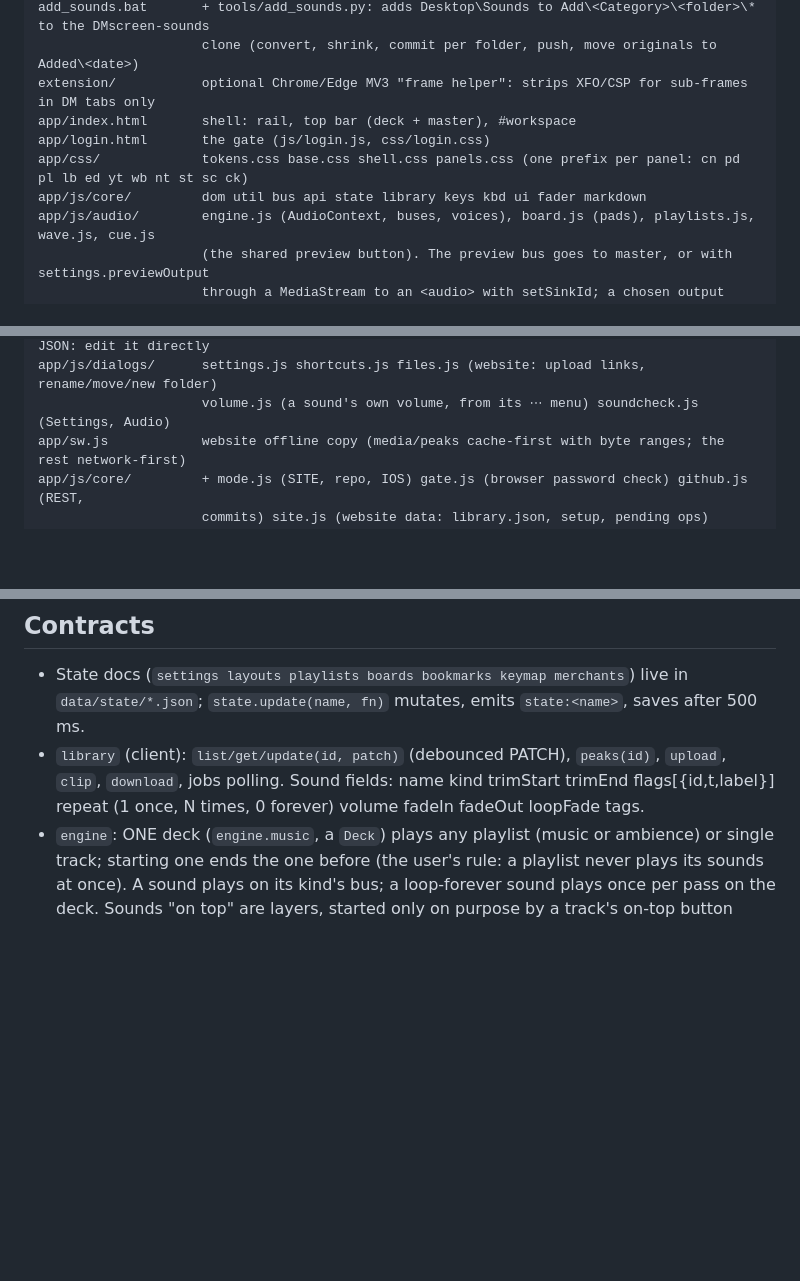
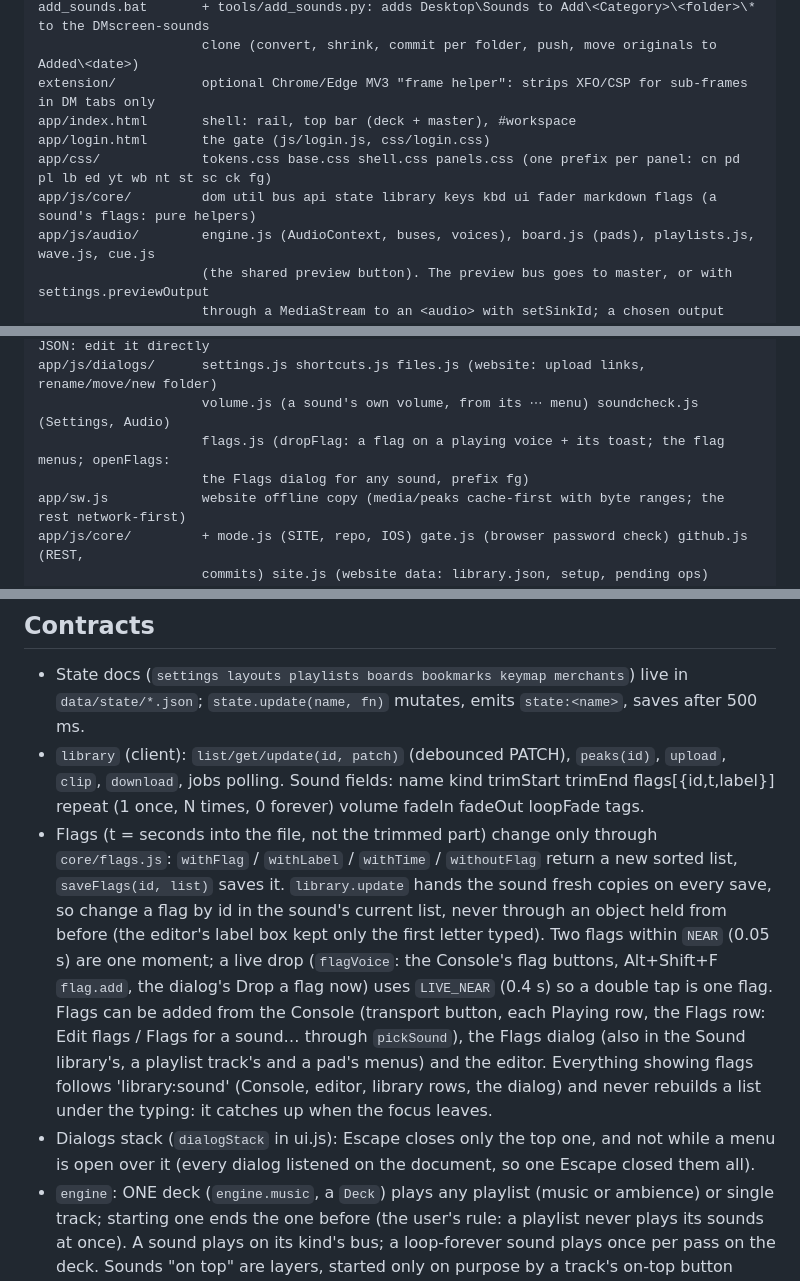
Before and after one commit to blobberus/DMscreen, a Markdown page: CLAUDE.md, 3 parts joined by grey strips. GitHub-like rendering; blank space fills up the shorter version.

Commit message:
CLAUDE.md: the flags contract and the dialog stack
core/flags.js and dialogs/flags.js in the layout (prefix fg), and a contract:
flags change only through the helpers, by id in the sound's current list
(library.update hands out fresh copies), NEAR vs LIVE_NEAR, every place that
adds them, the 'library:sound' following rule; Escape and stacked dialogs.

Co-Authored-By: Claude Opus 5.5 <noreply@anthropic.com>

```diff
--- a/CLAUDE.md
+++ b/CLAUDE.md
@@ -45,8 +45,8 @@ add_sounds.bat       + tools/add_sounds.py: adds Desktop\Sounds to Add\<Category
 extension/           optional Chrome/Edge MV3 "frame helper": strips XFO/CSP for sub-frames in DM tabs only
 app/index.html       shell: rail, top bar (deck + master), #workspace
 app/login.html       the gate (js/login.js, css/login.css)
-app/css/             tokens.css base.css shell.css panels.css (one prefix per panel: cn pd pl lb ed yt wb nt st sc ck)
-app/js/core/         dom util bus api state library keys kbd ui fader markdown
+app/css/             tokens.css base.css shell.css panels.css (one prefix per panel: cn pd pl lb ed yt wb nt st sc ck fg)
+app/js/core/         dom util bus api state library keys kbd ui fader markdown flags (a sound's flags: pure helpers)
 app/js/audio/        engine.js (AudioContext, buses, voices), board.js (pads), playlists.js, wave.js, cue.js
                      (the shared preview button). The preview bus goes to master, or with settings.previewOutput
                      through a MediaStream to an <audio> with setSinkId; a chosen output that's gone = silent
@@ -60,6 +60,8 @@ app/content/merchants.json  premade merchants (6 categories, 55 shops, ~1,670 it
                      cheap/normal/expensive price column and their locale's stock. Generated JSON: edit it directly
 app/js/dialogs/      settings.js shortcuts.js files.js (website: upload links, rename/move/new folder)
                      volume.js (a sound's own volume, from its ⋯ menu) soundcheck.js (Settings, Audio)
+                     flags.js (dropFlag: a flag on a playing voice + its toast; the flag menus; openFlags:
+                     the Flags dialog for any sound, prefix fg)
 app/sw.js            website offline copy (media/peaks cache-first with byte ranges; the rest network-first)
 app/js/core/         + mode.js (SITE, repo, IOS) gate.js (browser password check) github.js (REST,
                      commits) site.js (website data: library.json, setup, pending ops) vault.js zip.js
@@ -79,6 +81,19 @@ tools/index_sounds.py   the sounds repo's library.json + peaks/ (reuses build_si
 - `library` (client): `list/get/update(id, patch)` (debounced PATCH), `peaks(id)`, `upload`, `clip`,
   `download`, jobs polling. Sound fields: name kind trimStart trimEnd flags[{id,t,label}] repeat (1 once,
   N times, 0 forever) volume fadeIn fadeOut loopFade tags.
+- Flags (t = seconds into the file, not the trimmed part) change only through `core/flags.js`: `withFlag`
+  / `withLabel` / `withTime` / `withoutFlag` return a new sorted list, `saveFlags(id, list)` saves it.
+  `library.update` hands the sound fresh copies on every save, so change a flag by id in the sound's
+  current list, never through an object held from before (the editor's label box kept only the first
+  letter typed). Two flags within `NEAR` (0.05 s) are one moment; a live drop (`flagVoice`: the Console's
+  flag buttons, Alt+Shift+F `flag.add`, the dialog's Drop a flag now) uses `LIVE_NEAR` (0.4 s) so a
+  double tap is one flag. Flags can be added from the Console (transport button, each Playing row, the
+  Flags row: Edit flags / Flags for a sound… through `pickSound`), the Flags dialog (also in the Sound
+  library's, a playlist track's and a pad's menus) and the editor. Everything showing flags follows
+  'library:sound' (Console, editor, library rows, the dialog) and never rebuilds a list under the typing:
+  it catches up when the focus leaves.
+- Dialogs stack (`dialogStack` in ui.js): Escape closes only the top one, and not while a menu is open
+  over it (every dialog listened on the document, so one Escape closed them all).
 - `engine`: ONE deck (`engine.music`, a `Deck`) plays any playlist (music or ambience) or single track;
   starting one ends the one before (the user's rule: a playlist never plays its sounds at once). A
   sound plays on its kind's bus; a loop-forever sound plays once per pass on the deck. Sounds "on top"
```
